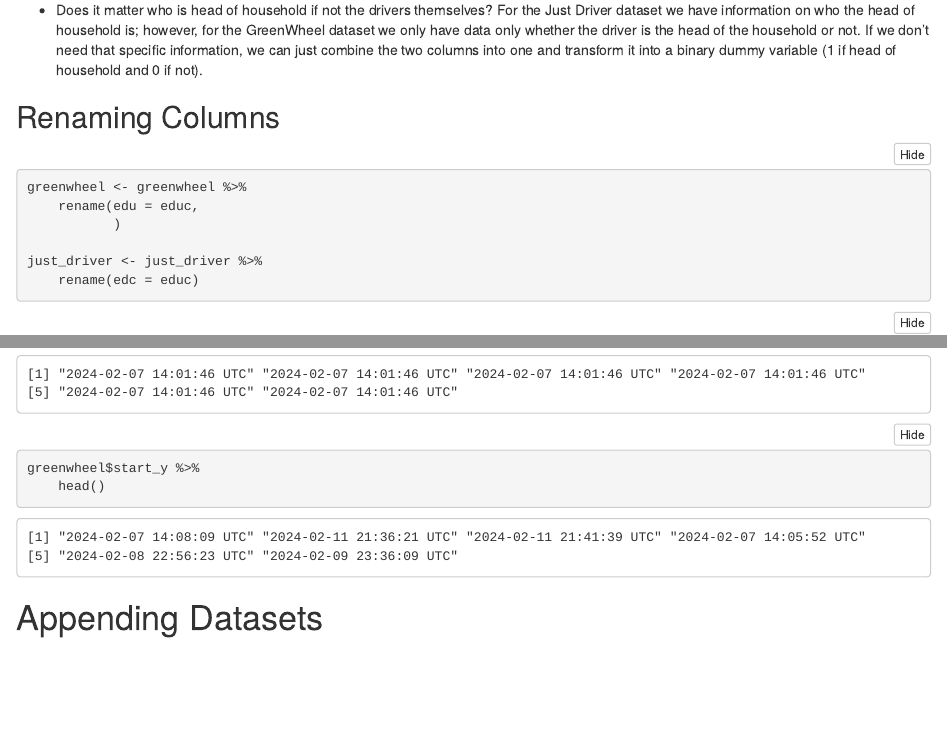
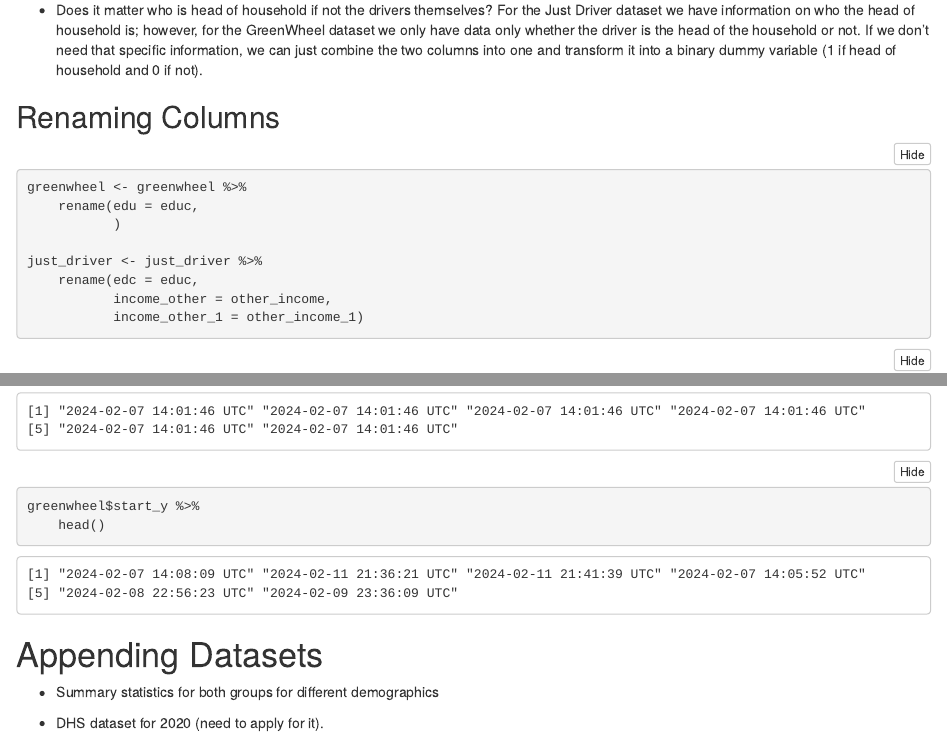
Before and after one commit to Nicholas1209/world_bank_project, an R Markdown document (code/appending_datasets.Rmd): the page in a window 1100 px wide, from 1440 px down, and a second part further down, joined at a grey line. The pictures show the output file code/appending_datasets.nb.html that the author committed with the source, opened offline.

````diff
--- a/code/appending_datasets.Rmd
+++ b/code/appending_datasets.Rmd
@@ -55,7 +55,9 @@
            )
 
 just_driver <- just_driver %>%
-    rename(edc = educ)
+    rename(edc = educ,
+           income_other = other_income,
+           income_other_1 = other_income_1)
 ```
 
 ```{r}
@@ -68,5 +70,8 @@
     head()
 ```
 
+# Appending Datasets
 
-# Appending Datasets
+* Summary statistics for both groups for different demographics
+
+* DHS dataset for 2020 (need to apply for it).
````
Also changed, not shown: code/appending_datasets.nb.html, data/gw_filtered.xlsx (deleted), data/ice_filtered.xlsx (deleted), 2 other files.
